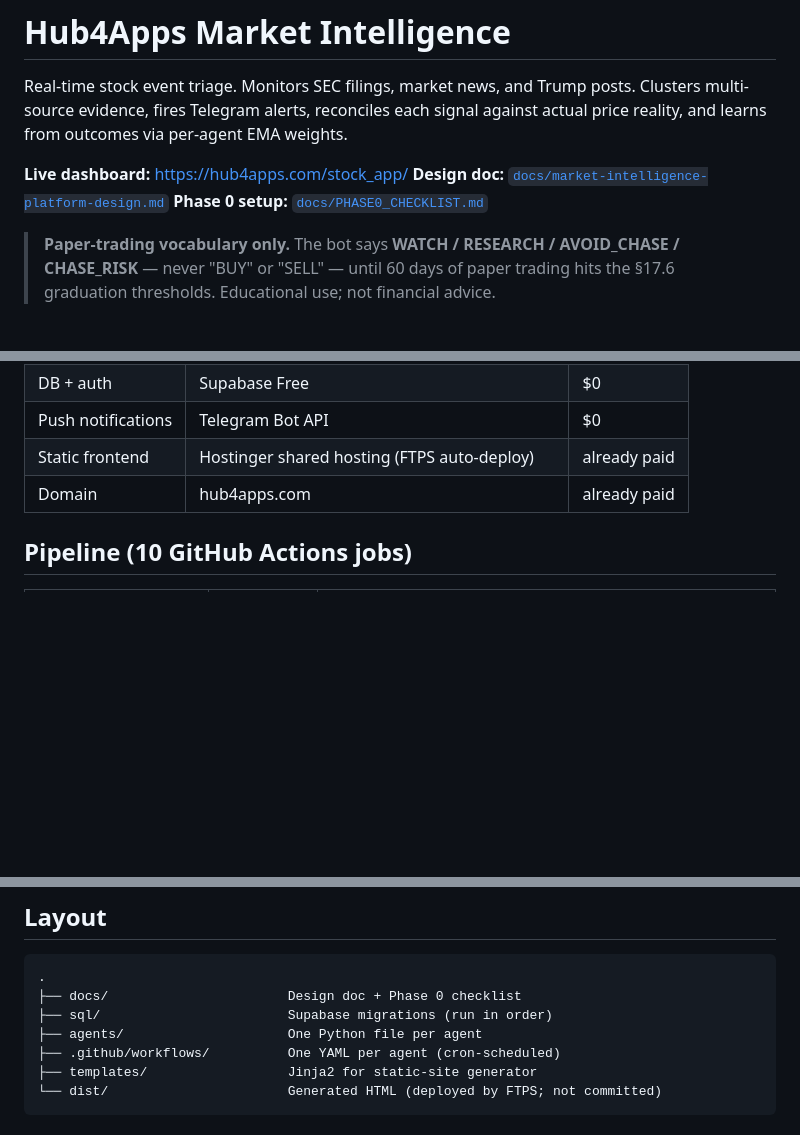
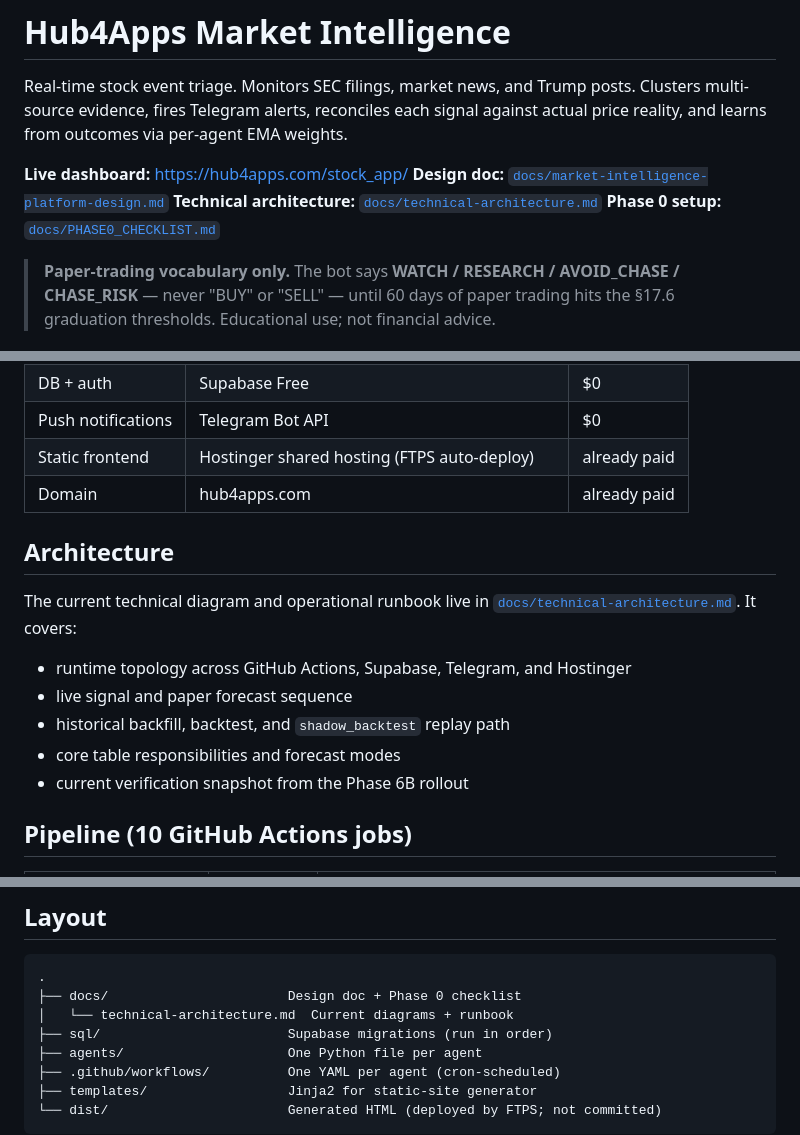
Before and after one commit to nishantgupta83/stock_app, a Markdown page: README.md, 3 parts joined by grey strips. Drawn GitHub-style; blank space fills up the shorter version.

Commit message:
docs: add technical architecture diagram

````diff
--- a/README.md
+++ b/README.md
@@ -6,6 +6,7 @@ and learns from outcomes via per-agent EMA weights.
 
 **Live dashboard:** https://hub4apps.com/stock_app/
 **Design doc:** [`docs/market-intelligence-platform-design.md`](docs/market-intelligence-platform-design.md)
+**Technical architecture:** [`docs/technical-architecture.md`](docs/technical-architecture.md)
 **Phase 0 setup:** [`docs/PHASE0_CHECKLIST.md`](docs/PHASE0_CHECKLIST.md)
 
 > **Paper-trading vocabulary only.** The bot says **WATCH / RESEARCH / AVOID_CHASE / CHASE_RISK** — never
@@ -21,6 +22,17 @@ and learns from outcomes via per-agent EMA weights.
 | Push notifications | Telegram Bot API | $0 |
 | Static frontend | Hostinger shared hosting (FTPS auto-deploy) | already paid |
 | Domain | hub4apps.com | already paid |
+
+## Architecture
+
+The current technical diagram and operational runbook live in
+[`docs/technical-architecture.md`](docs/technical-architecture.md). It covers:
+
+- runtime topology across GitHub Actions, Supabase, Telegram, and Hostinger
+- live signal and paper forecast sequence
+- historical backfill, backtest, and `shadow_backtest` replay path
+- core table responsibilities and forecast modes
+- current verification snapshot from the Phase 6B rollout
 
 ## Pipeline (10 GitHub Actions jobs)
 
@@ -74,6 +86,7 @@ table) and per-alert detail pages under `/alert/{id}.html` for the link in every
 ```
 .
 ├── docs/                       Design doc + Phase 0 checklist
+│   └── technical-architecture.md  Current diagrams + runbook
 ├── sql/                        Supabase migrations (run in order)
 ├── agents/                     One Python file per agent
 ├── .github/workflows/          One YAML per agent (cron-scheduled)
````
Also changed, not shown: other parts of README.md (+1 -0 lines), docs/market-intelligence-platform-design.md (+20 -38 lines), docs/technical-architecture.md (added, +197 -0 lines).
